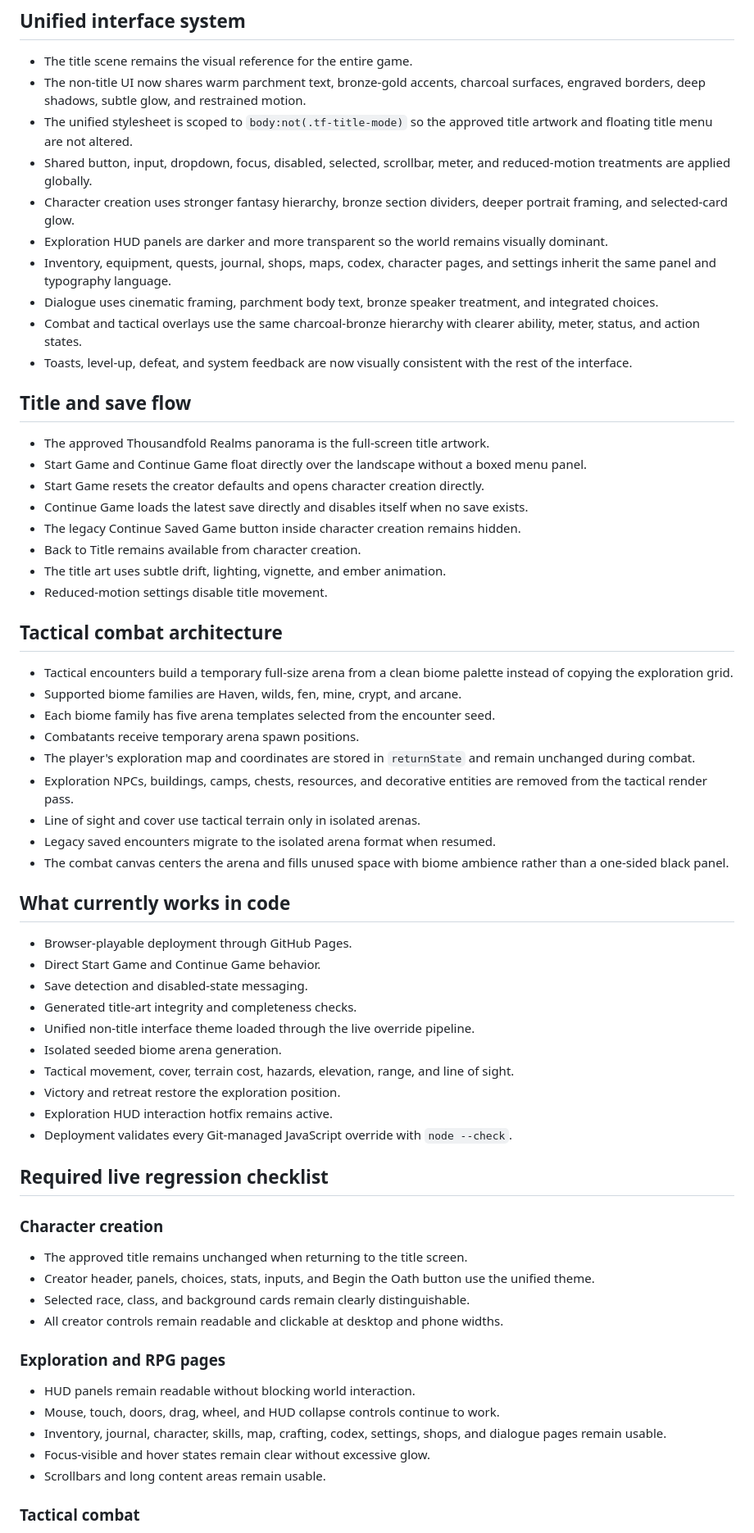
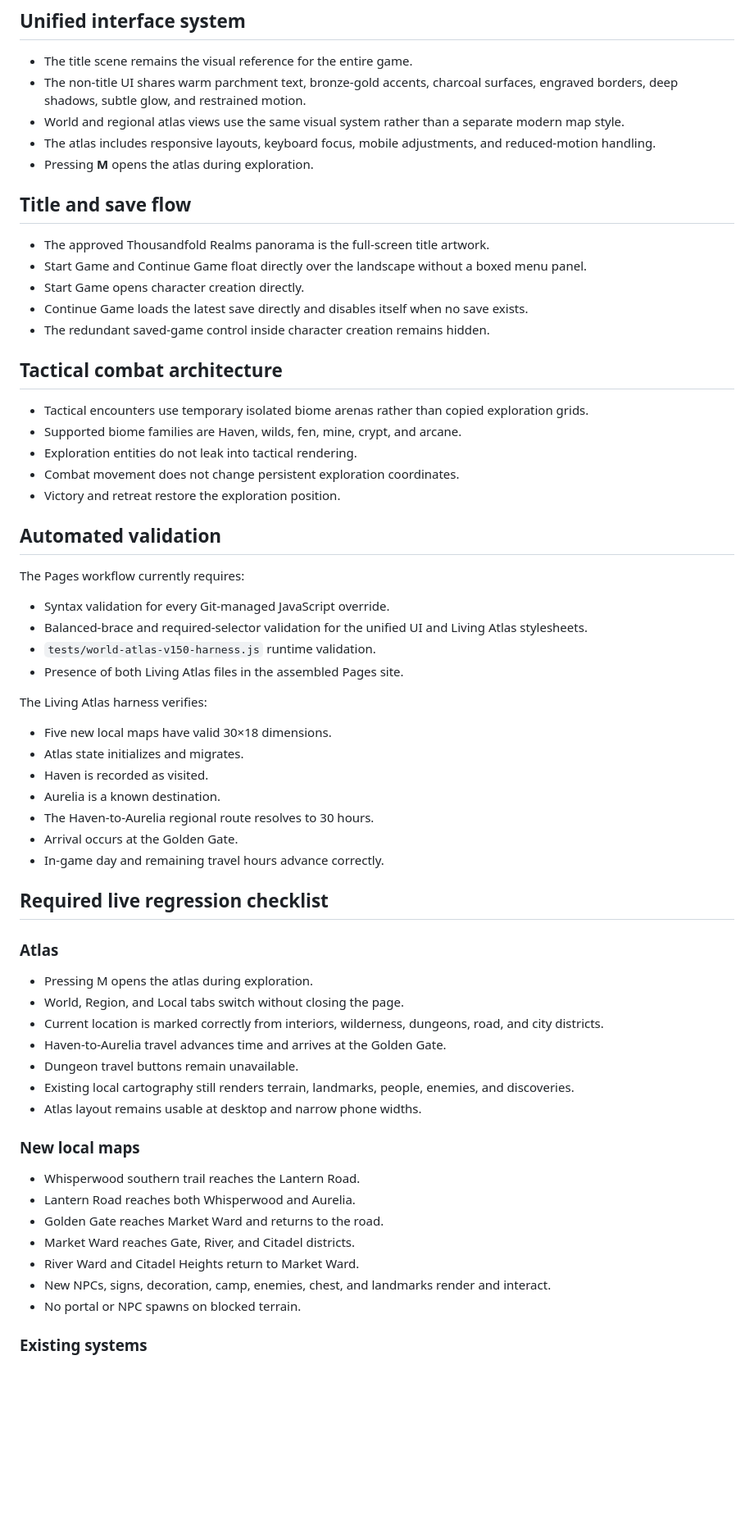
Before and after one commit to dthornton5280-blip/ThousandfoldRealms, a Markdown page: docs/CURRENT_STATE.md, the part around one of its changes. Shown at 82% size. GitHub-like rendering; blank space fills up the shorter version.

Commit message:
Update project state for the Living Atlas

```diff
--- a/docs/CURRENT_STATE.md
+++ b/docs/CURRENT_STATE.md
@@ -36,68 +100,67 @@ The package's editable text source remains under `source/` for inspection and fu
 ## Unified interface system
 
 - The title scene remains the visual reference for the entire game.
-- The non-title UI now shares warm parchment text, bronze-gold accents, charcoal surfaces, engraved borders, deep shadows, subtle glow, and restrained motion.
-- The unified stylesheet is scoped to `body:not(.tf-title-mode)` so the approved title artwork and floating title menu are not altered.
-- Shared button, input, dropdown, focus, disabled, selected, scrollbar, meter, and reduced-motion treatments are applied globally.
-- Character creation uses stronger fantasy hierarchy, bronze section dividers, deeper portrait framing, and selected-card glow.
-- Exploration HUD panels are darker and more transparent so the world remains visually dominant.
-- Inventory, equipment, quests, journal, shops, maps, codex, character pages, and settings inherit the same panel and typography language.
-- Dialogue uses cinematic framing, parchment body text, bronze speaker treatment, and integrated choices.
-- Combat and tactical overlays use the same charcoal-bronze hierarchy with clearer ability, meter, status, and action states.
-- Toasts, level-up, defeat, and system feedback are now visually consistent with the rest of the interface.
+- The non-title UI shares warm parchment text, bronze-gold accents, charcoal surfaces, engraved borders, deep shadows, subtle glow, and restrained motion.
+- World and regional atlas views use the same visual system rather than a separate modern map style.
+- The atlas includes responsive layouts, keyboard focus, mobile adjustments, and reduced-motion handling.
+- Pressing **M** opens the atlas during exploration.
 
 ## Title and save flow
 
 - The approved Thousandfold Realms panorama is the full-screen title artwork.
 - Start Game and Continue Game float directly over the landscape without a boxed menu panel.
-- Start Game resets the creator defaults and opens character creation directly.
+- Start Game opens character creation directly.
 - Continue Game loads the latest save directly and disables itself when no save exists.
-- The legacy Continue Saved Game button inside character creation remains hidden.
-- Back to Title remains available from character creation.
-- The title art uses subtle drift, lighting, vignette, and ember animation.
-- Reduced-motion settings disable title movement.
+- The redundant saved-game control inside character creation remains hidden.
 
 ## Tactical combat architecture
 
-- Tactical encounters build a temporary full-size arena from a clean biome palette instead of copying the exploration grid.
+- Tactical encounters use temporary isolated biome arenas rather than copied exploration grids.
 - Supported biome families are Haven, wilds, fen, mine, crypt, and arcane.
-- Each biome family has five arena templates selected from the encounter seed.
-- Combatants receive temporary arena spawn positions.
-- The player's exploration map and coordinates are stored in `returnState` and remain unchanged during combat.
-- Exploration NPCs, buildings, camps, chests, resources, and decorative entities are removed from the tactical render pass.
-- Line of sight and cover use tactical terrain only in isolated arenas.
-- Legacy saved encounters migrate to the isolated arena format when resumed.
-- The combat canvas centers the arena and fills unused space with biome ambience rather than a one-sided black panel.
+- Exploration entities do not leak into tactical rendering.
+- Combat movement does not change persistent exploration coordinates.
+- Victory and retreat restore the exploration position.
 
-## What currently works in code
+## Automated validation
 
-- Browser-playable deployment through GitHub Pages.
-- Direct Start Game and Continue Game behavior.
-- Save detection and disabled-state messaging.
-- Generated title-art integrity and completeness checks.
-- Unified non-title interface theme loaded through the live override pipeline.
-- Isolated seeded biome arena generation.
-- Tactical movement, cover, terrain cost, hazards, elevation, range, and line of sight.
-- Victory and retreat restore the exploration position.
-- Exploration HUD interaction hotfix remains active.
-- Deployment validates every Git-managed JavaScript override with `node --check`.
+The Pages workflow currently requires:
+
+- Syntax validation for every Git-managed JavaScript override.
+- Balanced-brace and required-selector validation for the unified UI and Living Atlas stylesheets.
+- `tests/world-atlas-v150-harness.js` runtime validation.
+- Presence of both Living Atlas files in the assembled Pages site.
+
+The Living Atlas harness verifies:
+
+- Five new local maps have valid 30×18 dimensions.
+- Atlas state initializes and migrates.
+- Haven is recorded as visited.
+- Aurelia is a known destination.
+- The Haven-to-Aurelia regional route resolves to 30 hours.
+- Arrival occurs at the Golden Gate.
+- In-game day and remaining travel hours advance correctly.
 
 ## Required live regression checklist
 
-### Character creation
+### Atlas
 
-- The approved title remains unchanged when returning to the title screen.
-- Creator header, panels, choices, stats, inputs, and Begin the Oath button use the unified theme.
-- Selected race, class, and background cards remain clearly distinguishable.
-- All creator controls remain readable and clickable at desktop and phone widths.
+- Pressing M opens the atlas during exploration.
+- World, Region, and Local tabs switch without closing the page.
+- Current location is marked correctly from interiors, wilderness, dungeons, road, and city districts.
+- Haven-to-Aurelia travel advances time and arrives at the Golden Gate.
+- Dungeon travel buttons remain unavailable.
+- Existing local cartography still renders terrain, landmarks, people, enemies, and discoveries.
+- Atlas layout remains usable at desktop and narrow phone widths.
 
-### Exploration and RPG pages
+### New local maps
 
-- HUD panels remain readable without blocking world interaction.
-- Mouse, touch, doors, drag, wheel, and HUD collapse controls continue to work.
-- Inventory, journal, character, skills, map, crafting, codex, settings, shops, and dialogue pages remain usable.
-- Focus-visible and hover states remain clear without excessive glow.
-- Scrollbars and long content areas remain usable.
+- Whisperwood southern trail reaches the Lantern Road.
+- Lantern Road reaches both Whisperwood and Aurelia.
+- Golden Gate reaches Market Ward and returns to the road.
+- Market Ward reaches Gate, River, and Citadel districts.
+- River Ward and Citadel Heights return to Market Ward.
+- New NPCs, signs, decoration, camp, enemies, chest, and landmarks render and interact.
+- No portal or NPC spawns on blocked terrain.
 
-### Tactical combat
+### Existing systems
 
```
Also changed, not shown: other parts of docs/CURRENT_STATE.md (+85 -19 lines).
